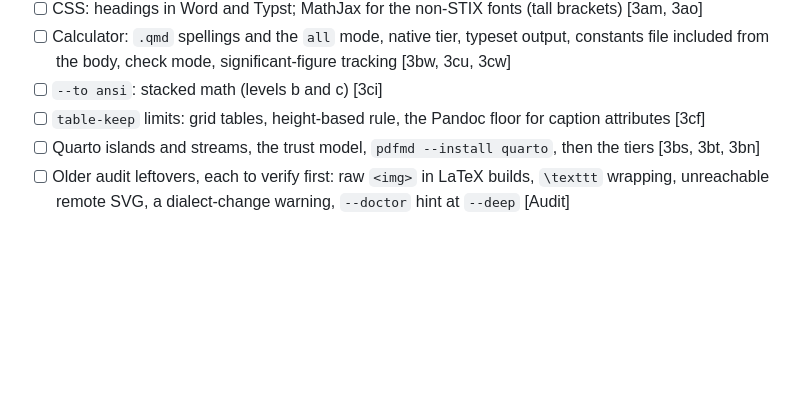
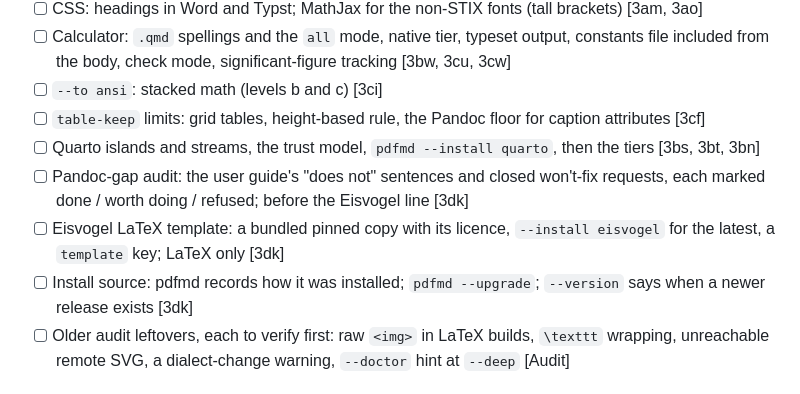
Before and after one commit to aliperdehan/pdfmd, a Markdown page: TODO.md, the part around the change. GitHub-like rendering; blank space fills up the shorter version.

Commit message:
TODO: Pandoc-gap audit, the Eisvogel template, install source and --upgrade
Co-Authored-By: Claude Sonnet 5.5 <noreply@anthropic.com>

```diff
--- a/TODO.md
+++ b/TODO.md
@@ -25,6 +25,9 @@ wait for an answer before any code.
 - [ ] `--to ansi`: stacked math (levels b and c) [3ci]
 - [ ] `table-keep` limits: grid tables, height-based rule, the Pandoc floor for caption attributes [3cf]
 - [ ] Quarto islands and streams, the trust model, `pdfmd --install quarto`, then the tiers [3bs, 3bt, 3bn]
+- [ ] Pandoc-gap audit: the user guide's "does not" sentences and closed won't-fix requests, each marked done / worth doing / refused; before the Eisvogel line [3dk]
+- [ ] Eisvogel LaTeX template: a bundled pinned copy with its licence, `--install eisvogel` for the latest, a `template` key; LaTeX only [3dk]
+- [ ] Install source: pdfmd records how it was installed; `pdfmd --upgrade`; `--version` says when a newer release exists [3dk]
 - [ ] Older audit leftovers, each to verify first: raw `<img>` in LaTeX builds, `\texttt` wrapping, unreachable remote SVG, a dialect-change warning, `--doctor` hint at `--deep` [Audit]
 
 ## Tables line, one feature line (3.31.0, full suite) [3dj]
```
